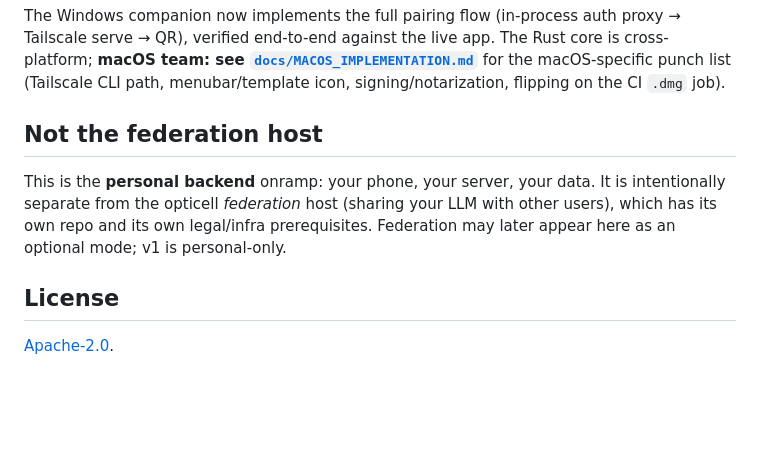
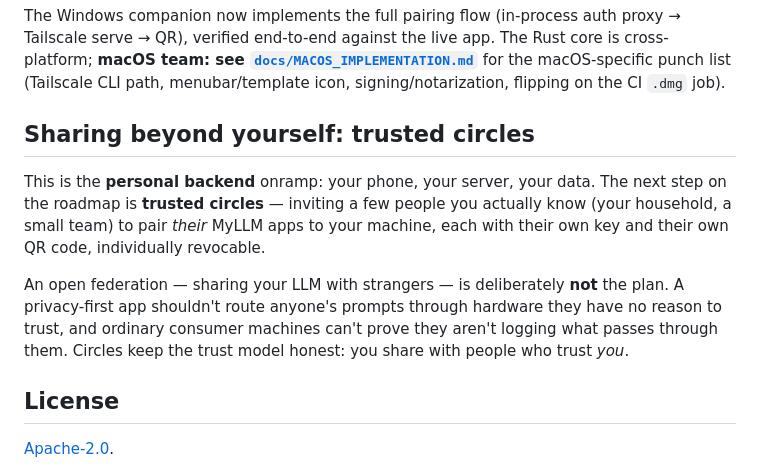
Before and after one commit to TeamDzX/myllm-connect, a Markdown page: README.md, the part around the change. GitHub-like rendering; blank space fills up the shorter version.

Commit message:
README: replace federation-mode teaser with trusted-circles direction
Anonymous federation hosting is off the roadmap (privacy trust model);
invite-based trusted circles is the sharing path. Scoping in #16.

Co-Authored-By: Claude Fable 5 <noreply@anthropic.com>

```diff
--- a/README.md
+++ b/README.md
@@ -52,9 +52,11 @@ Spec, pairing protocol, and ADRs are in place; implementation is tracked in the
 
 The Windows companion now implements the full pairing flow (in-process auth proxy → Tailscale serve → QR), verified end-to-end against the live app. The Rust core is cross-platform; **macOS team: see [`docs/MACOS_IMPLEMENTATION.md`](docs/MACOS_IMPLEMENTATION.md)** for the macOS-specific punch list (Tailscale CLI path, menubar/template icon, signing/notarization, flipping on the CI `.dmg` job).
 
-## Not the federation host
+## Sharing beyond yourself: trusted circles
 
-This is the **personal backend** onramp: your phone, your server, your data. It is intentionally separate from the opticell *federation* host (sharing your LLM with other users), which has its own repo and its own legal/infra prerequisites. Federation may later appear here as an optional mode; v1 is personal-only.
+This is the **personal backend** onramp: your phone, your server, your data. The next step on the roadmap is **trusted circles** — inviting a few people you actually know (your household, a small team) to pair *their* MyLLM apps to your machine, each with their own key and their own QR code, individually revocable.
+
+An open federation — sharing your LLM with strangers — is deliberately **not** the plan. A privacy-first app shouldn't route anyone's prompts through hardware they have no reason to trust, and ordinary consumer machines can't prove they aren't logging what passes through them. Circles keep the trust model honest: you share with people who trust *you*.
 
 ## License
 
```
